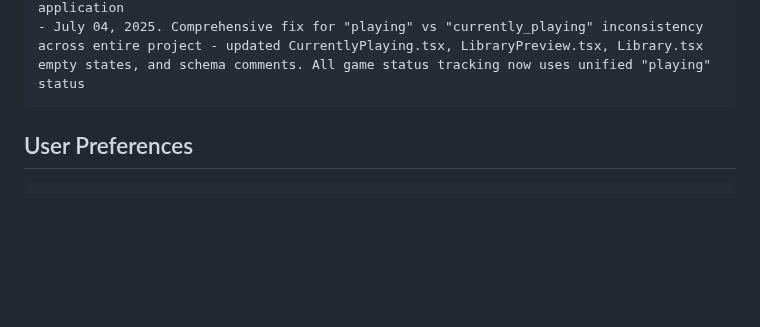
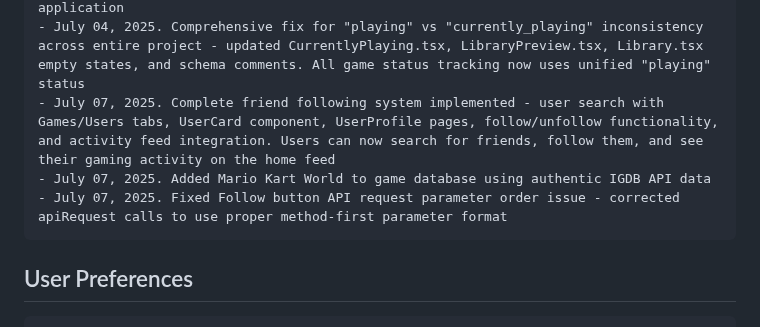
Before and after one commit to cjcoax/Gamr, a Markdown page: replit.md, the part around the change. Rendered like a GitHub page; blank space fills up the shorter version.

Commit message:
Implement friend following system with activity feed integration
Implement user following, activity feed, and fix API request parameter order.

Replit-Commit-Author: Agent
Replit-Commit-Session-Id: d8495ba0-2a0c-4670-9a9c-3d47d0d0d039
Replit-Commit-Screenshot-Url: https://storage.googleapis.com/screenshot-production-us-central1/6cd70e29-5a45-4265-920f-8110a14917d2/625820c1-38a5-4882-a8a7-125bb0de062d.jpg

````diff
--- a/replit.md
+++ b/replit.md
@@ -125,6 +125,9 @@ Changelog:
 - July 03, 2025. Added 8 additional games for testing: V Rising, Marvel Rivals, Hunt: Showdown 1896, Luma Island, Two Point Museum, Bloons TD 6, Dune: Awakening, and Conan Exiles
 - July 04, 2025. Fixed critical "Playing" status bug - database stores "playing" but statistics queries were looking for "currently_playing", causing 0 count in profile stats. Updated all components to use consistent "playing" status throughout the application
 - July 04, 2025. Comprehensive fix for "playing" vs "currently_playing" inconsistency across entire project - updated CurrentlyPlaying.tsx, LibraryPreview.tsx, Library.tsx empty states, and schema comments. All game status tracking now uses unified "playing" status
+- July 07, 2025. Complete friend following system implemented - user search with Games/Users tabs, UserCard component, UserProfile pages, follow/unfollow functionality, and activity feed integration. Users can now search for friends, follow them, and see their gaming activity on the home feed
+- July 07, 2025. Added Mario Kart World to game database using authentic IGDB API data
+- July 07, 2025. Fixed Follow button API request parameter order issue - corrected apiRequest calls to use proper method-first parameter format
 ```
 
 ## User Preferences
````
